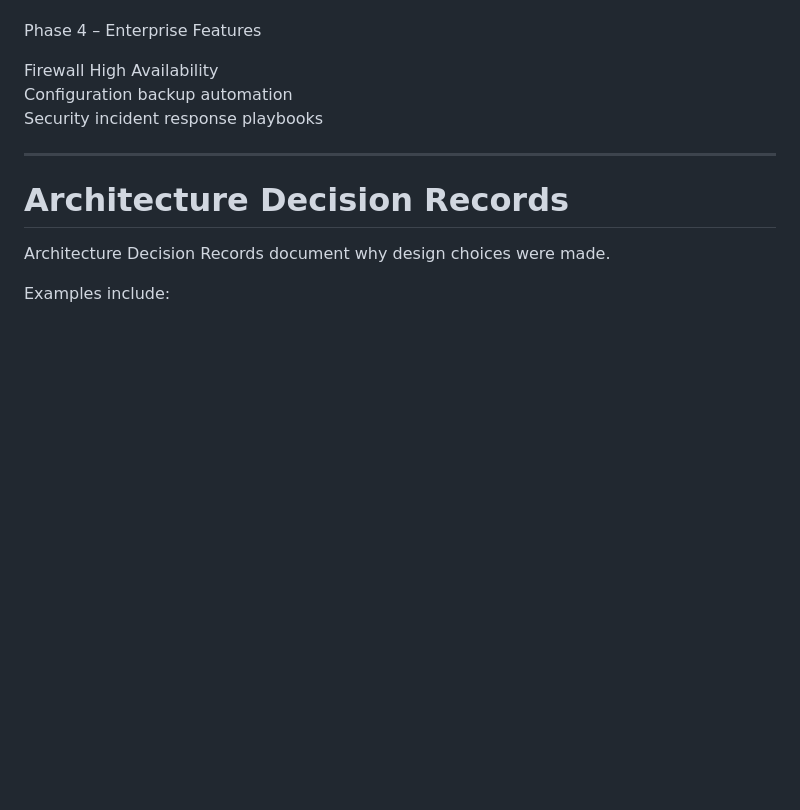
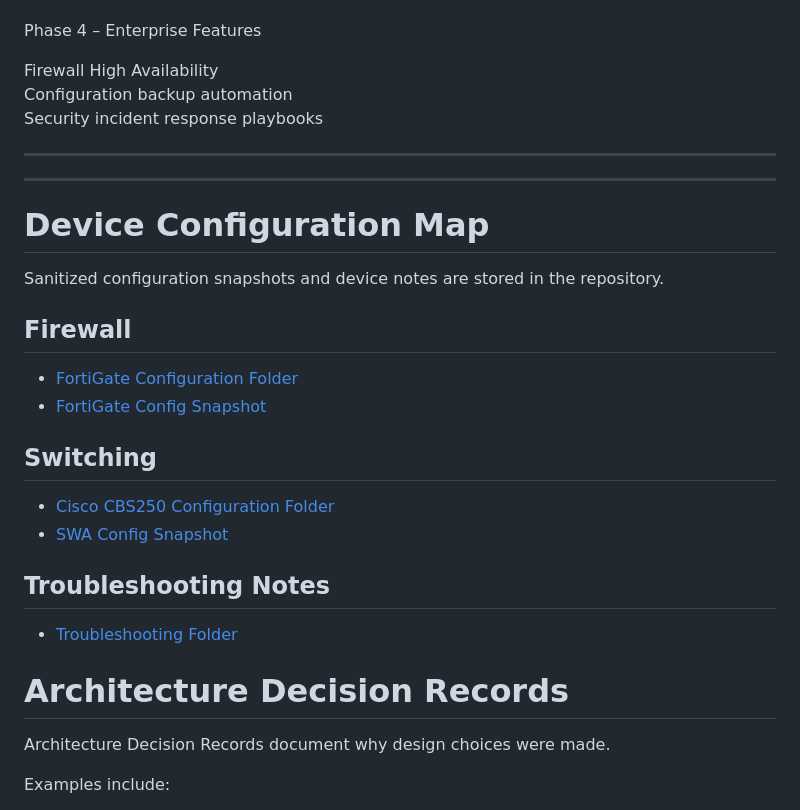
Before and after one commit to pelen171004-wq/enterprise-security-lab, a Markdown page: README.md, the part around the change. Rendered like a GitHub page; blank space fills up the shorter version.

```diff
--- a/README.md
+++ b/README.md
@@ -319,6 +319,26 @@ Security incident response playbooks
 
 ---
 
+---
+
+# Device Configuration Map
+
+Sanitized configuration snapshots and device notes are stored in the repository.
+
+## Firewall
+
+- [FortiGate Configuration Folder](configs/fortigate/)
+- [FortiGate Config Snapshot](configs/fortigate/fortigate-config.txt)
+
+## Switching
+
+- [Cisco CBS250 Configuration Folder](configs/cisco-cbs250/)
+- [SWA Config Snapshot](configs/cisco-cbs250/swa-config.txt)
+
+## Troubleshooting Notes
+
+- [Troubleshooting Folder](troubleshooting/)
+
 # Architecture Decision Records
 
 Architecture Decision Records document why design choices were made.
```
